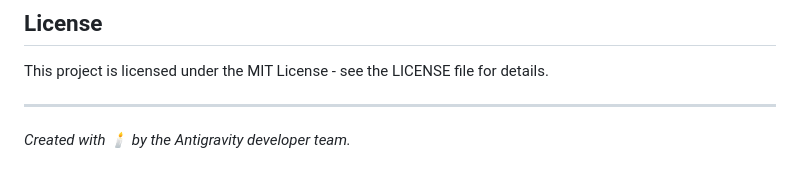
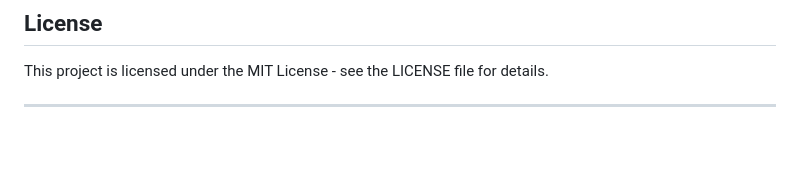
Before and after one commit to mdiksann/Lume, a Markdown page: README.md, the part around the change. GitHub-like rendering; blank space fills up the shorter version.

```diff
--- a/README.md
+++ b/README.md
@@ -190,4 +190,3 @@ flutter run -d ios
 This project is licensed under the MIT License - see the LICENSE file for details.
 
 ---
-*Created with 🕯️ by the Antigravity developer team.*
```
